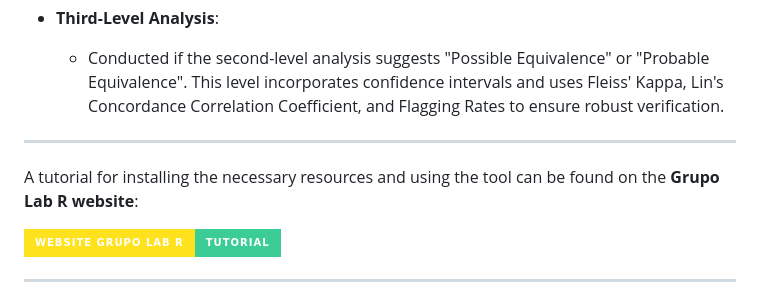
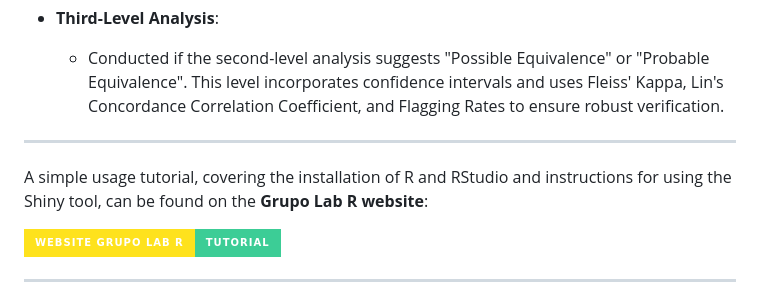
Before and after one commit to labrgrupo/LabRI_Model, a Markdown page: README.md, the part around the change. GitHub-like rendering; badges without logos.

```diff
--- a/README.md
+++ b/README.md
@@ -57,7 +57,7 @@ The **Verification Module** performs a **three-level analysis** to assess whethe
 
 ---
 
-A tutorial for installing the necessary resources and using the tool can be found on the **Grupo Lab R website**:
+A simple usage tutorial, covering the installation of R and RStudio and instructions for using the Shiny tool, can be found on the **Grupo Lab R website**:
 
 <div>
   <a href="https://grupolabr.com/LabRI_Packed.html" target="_blank">
```
